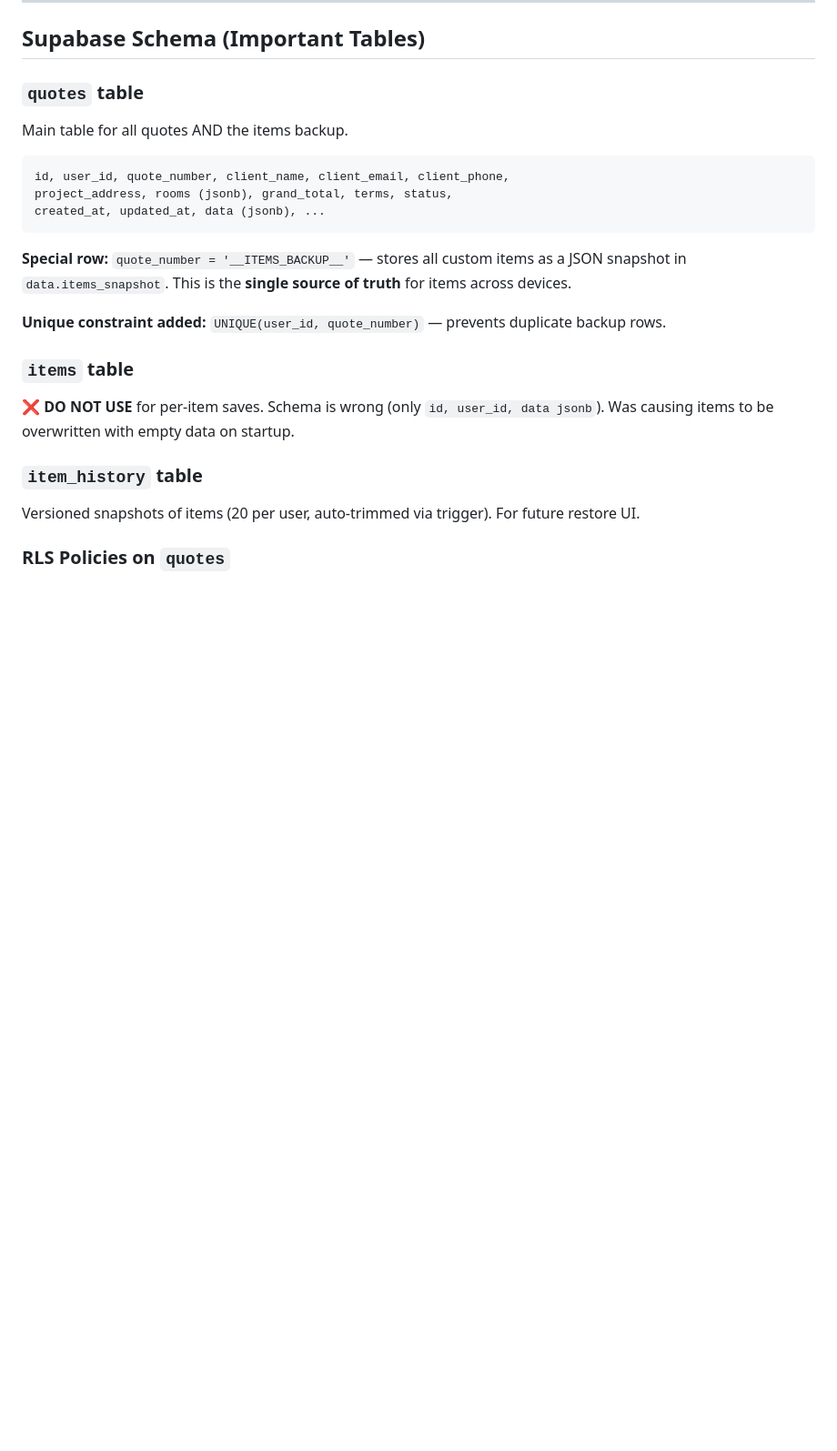
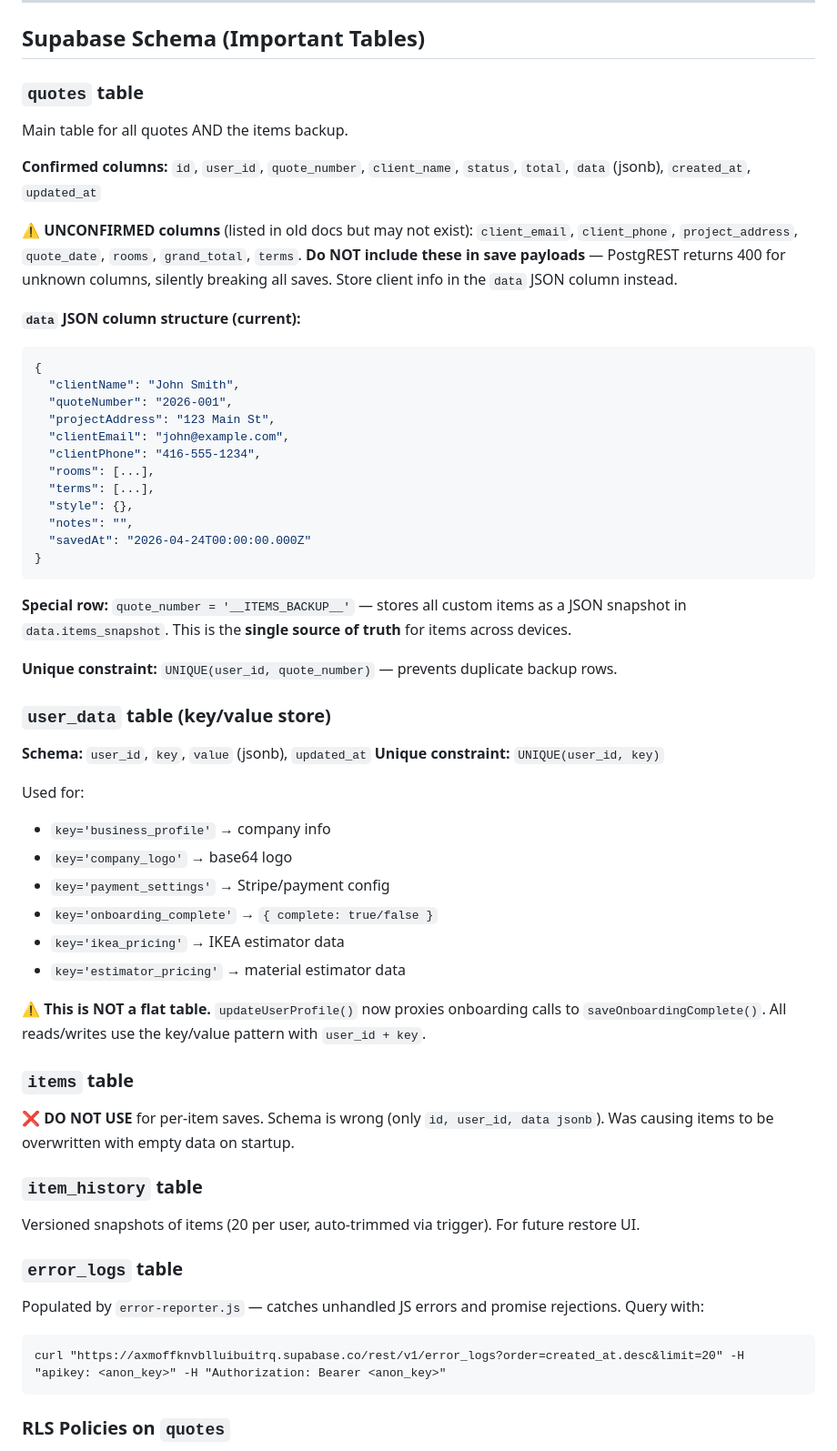
Before and after one commit to QuoteDr/quotedr, a Markdown page: SESSION_HANDOFF.md, the part around one of its changes. Shown at 91% size. Rendered like a GitHub page; blank space fills up the shorter version.

````diff
--- a/SESSION_HANDOFF.md
+++ b/SESSION_HANDOFF.md
@@ -71,20 +82,56 @@
 
 ### `quotes` table
 Main table for all quotes AND the items backup.
+
+**Confirmed columns:** `id`, `user_id`, `quote_number`, `client_name`, `status`, `total`, `data` (jsonb), `created_at`, `updated_at`
+
+**⚠️ UNCONFIRMED columns** (listed in old docs but may not exist): `client_email`, `client_phone`, `project_address`, `quote_date`, `rooms`, `grand_total`, `terms`. **Do NOT include these in save payloads** — PostgREST returns 400 for unknown columns, silently breaking all saves. Store client info in the `data` JSON column instead.
+
+**`data` JSON column structure (current):**
+```json
+{
+  "clientName": "John Smith",
+  "quoteNumber": "2026-001",
+  "projectAddress": "123 Main St",
+  "clientEmail": "john@example.com",
+  "clientPhone": "416-555-1234",
+  "rooms": [...],
+  "terms": [...],
+  "style": {},
+  "notes": "",
+  "savedAt": "2026-04-24T00:00:00.000Z"
+}
 ```
-id, user_id, quote_number, client_name, client_email, client_phone,
-project_address, rooms (jsonb), grand_total, terms, status,
-created_at, updated_at, data (jsonb), ...
-```
+
 **Special row:** `quote_number = '__ITEMS_BACKUP__'` — stores all custom items as a JSON snapshot in `data.items_snapshot`. This is the **single source of truth** for items across devices.
 
-**Unique constraint added:** `UNIQUE(user_id, quote_number)` — prevents duplicate backup rows.
+**Unique constraint:** `UNIQUE(user_id, quote_number)` — prevents duplicate backup rows.
+
+### `user_data` table (key/value store)
+**Schema:** `user_id`, `key`, `value` (jsonb), `updated_at`
+**Unique constraint:** `UNIQUE(user_id, key)`
+
+Used for:
+- `key='business_profile'` → company info
+- `key='company_logo'` → base64 logo
+- `key='payment_settings'` → Stripe/payment config
+- `key='onboarding_complete'` → `{ complete: true/false }`
+- `key='ikea_pricing'` → IKEA estimator data
+- `key='estimator_pricing'` → material estimator data
+
+**⚠️ This is NOT a flat table.** `updateUserProfile()` now proxies onboarding calls to `saveOnboardingComplete()`. All reads/writes use the key/value pattern with `user_id + key`.
 
 ### `items` table
 ❌ **DO NOT USE** for per-item saves. Schema is wrong (only `id, user_id, data jsonb`). Was causing items to be overwritten with empty data on startup.
 
 ### `item_history` table
 Versioned snapshots of items (20 per user, auto-trimmed via trigger). For future restore UI.
+
+### `error_logs` table
+Populated by `error-reporter.js` — catches unhandled JS errors and promise rejections. Query with:
+```
+curl "https://axmoffknvblluibuitrq.supabase.co/rest/v1/error_logs?order=created_at.desc&limit=20" -H "apikey: <anon_key>" -H "Authorization: Bearer <anon_key>"
+```
 
 ### RLS Policies on `quotes`
 - `"Public quote viewing"` — SELECT USING (true) — anyone can read
````
Also changed, not shown: other parts of SESSION_HANDOFF.md (+71 -26 lines).
